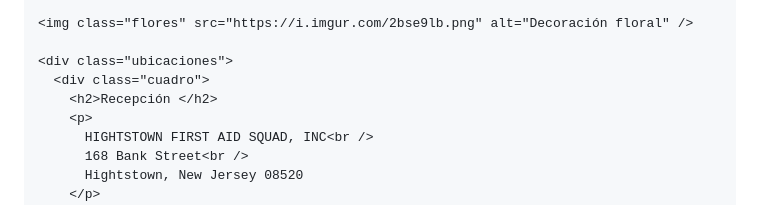
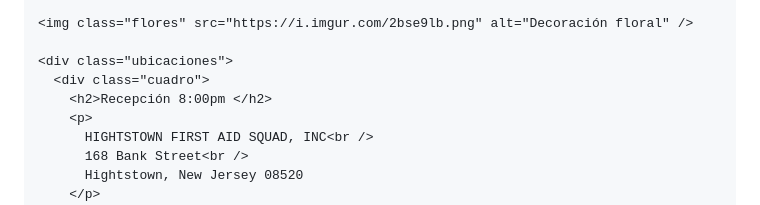
Before and after one commit to Cumplefe/ADRVDJ.github.io, a Markdown page: README.md, the part around the change. Rendered like a GitHub page.

```diff
--- a/README.md
+++ b/README.md
@@ -379,7 +379,7 @@
 
     <div class="ubicaciones">
       <div class="cuadro">
-        <h2>Recepción </h2>
+        <h2>Recepción 8:00pm </h2>
         <p>
           HIGHTSTOWN FIRST AID SQUAD, INC<br />
           168 Bank Street<br />
```
